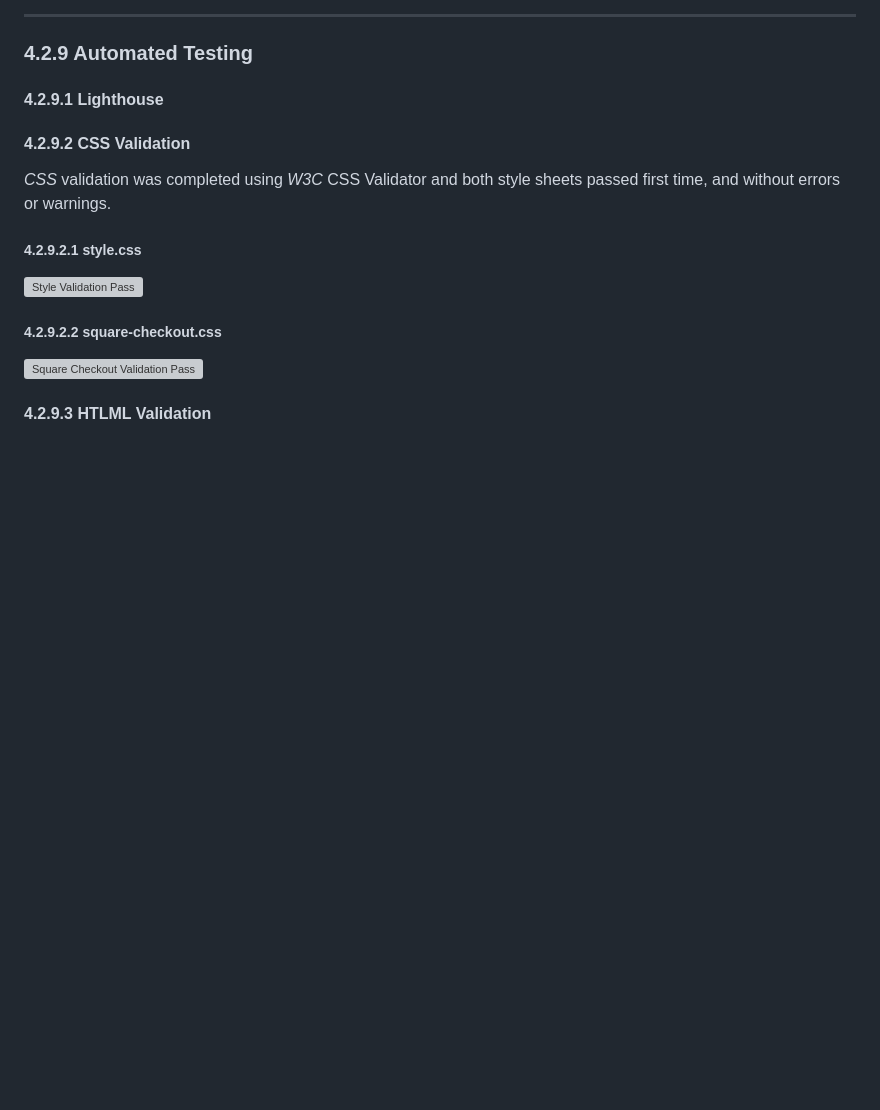
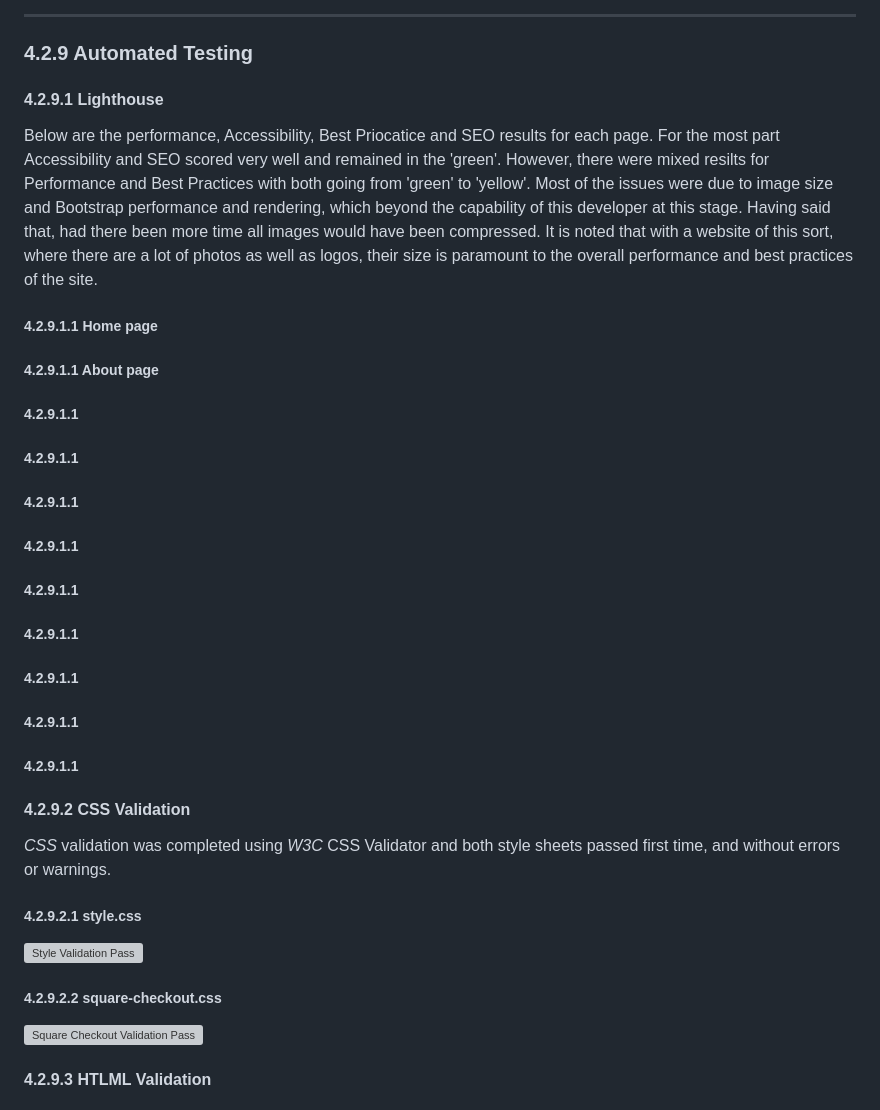
Before and after one commit to AxdeKlerk/SLP, a Markdown page: TESTING.md, the part around the change. Rendered like a GitHub page; blank space fills up the shorter version; grey boxes are pictures that could not be loaded.

Commit message:
Change trans logo with compressed version Add left and right padding to merch-img Add lighthouse testing introduction to TESTING.md

```diff
--- a/TESTING.md
+++ b/TESTING.md
@@ -1135,6 +1135,48 @@ Error pages are now fully styled, branded, and user-friendly.
 
 #### 4.2.9.1 Lighthouse
 
+Below are the performance, Accessibility, Best Priocatice and SEO results for each page. For the most part Accessibility and SEO scored very well and remained in the 'green'. However, there were mixed resilts for Performance and Best Practices with both going from 'green' to 'yellow'. Most of the issues were due to image size and Bootstrap performance and rendering, which beyond the capability of this developer at this stage. Having said that, had there been more time all images would have been compressed. It is noted that with a website of this sort, where there are a lot of photos as well as logos, their size is paramount to the overall performance and best practices of the site.
+
+##### 4.2.9.1.1 Home page
+
+
+
+##### 4.2.9.1.1 About page
+
+
+
+##### 4.2.9.1.1
+
+
+##### 4.2.9.1.1
+
+
+
+##### 4.2.9.1.1
+
+
+
+##### 4.2.9.1.1
+
+
+
+##### 4.2.9.1.1
+
+
+
+##### 4.2.9.1.1
+
+
+
+##### 4.2.9.1.1
+
+
+
+##### 4.2.9.1.1
+
+
+
+##### 4.2.9.1.1
 
 #### 4.2.9.2 CSS Validation
 
```
Also changed, not shown: static/images/Searchlight-icon-grn.png, 1 other file.
